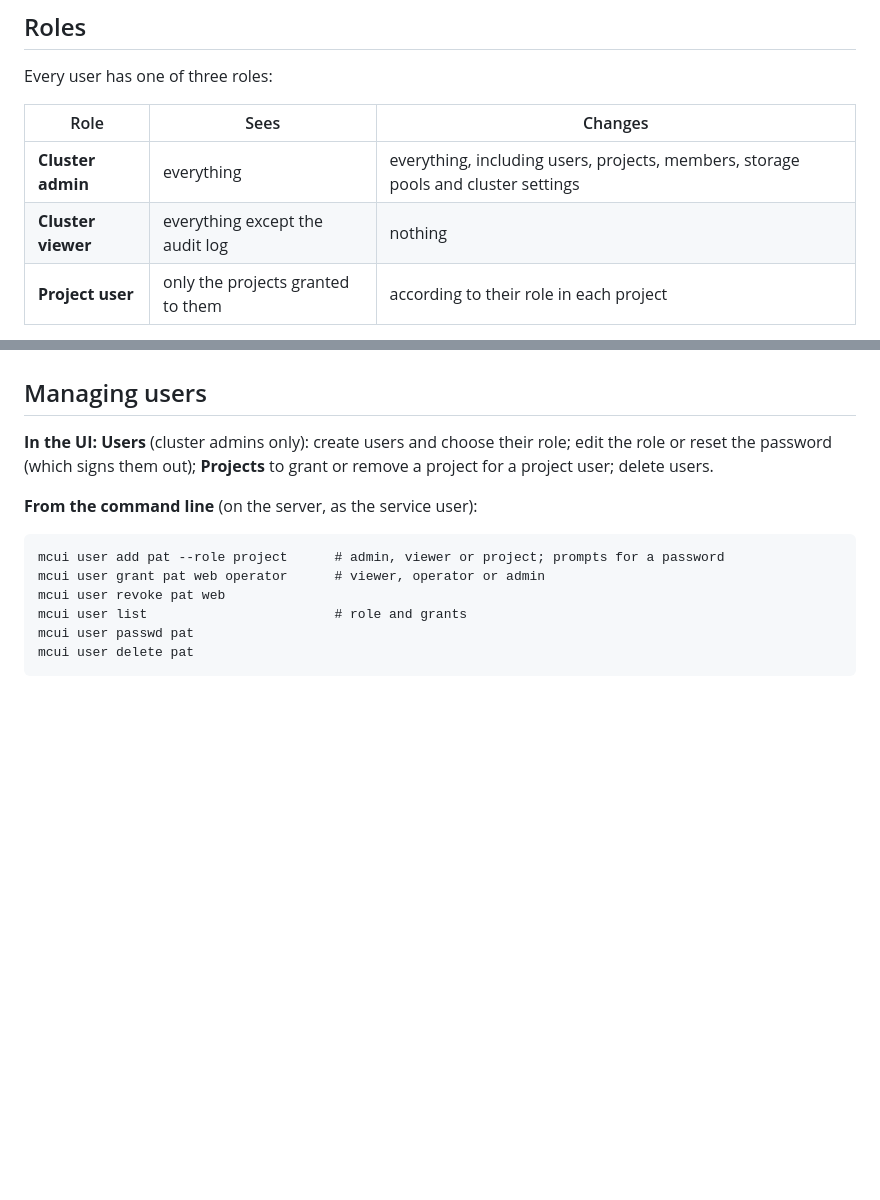
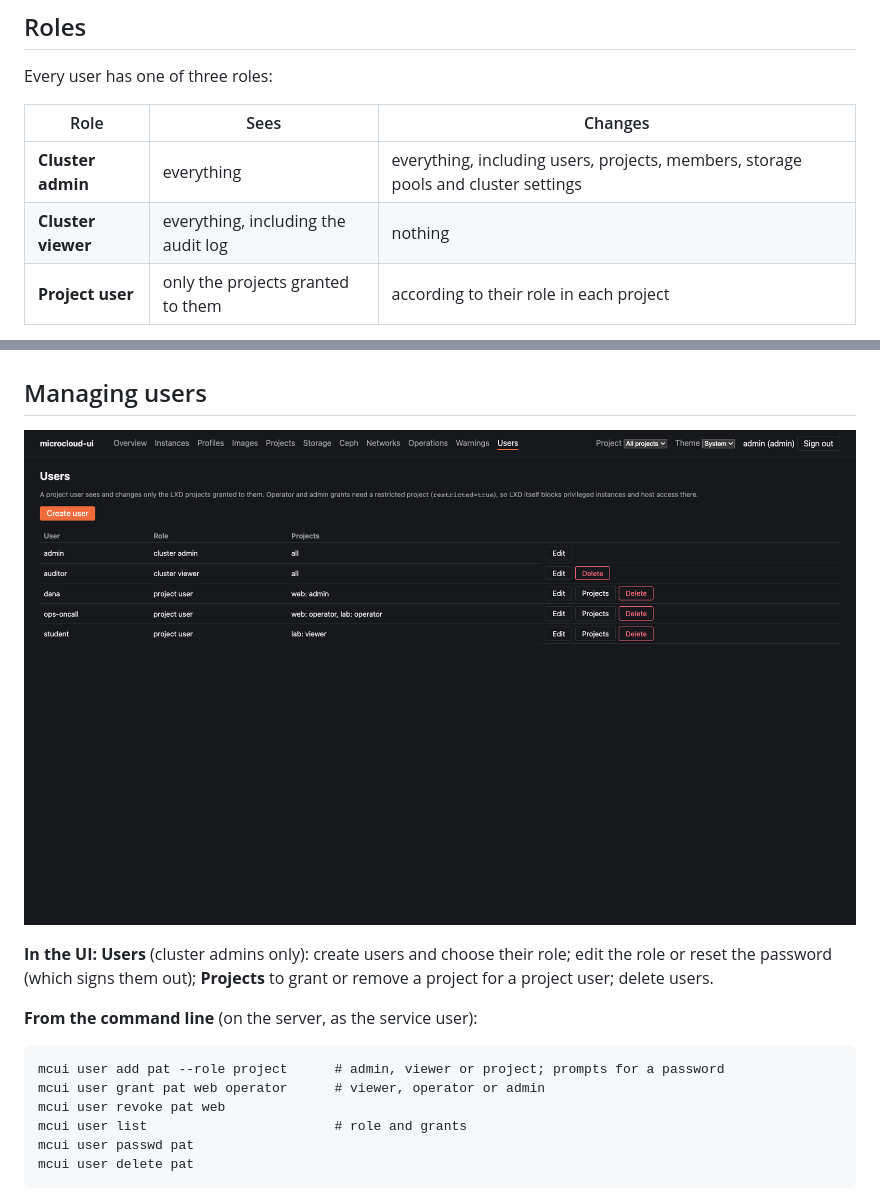
Before and after one commit to moon127/microcloud-ui, a Markdown page: docs/USERS.md, 2 parts joined by grey strips. GitHub-like rendering; blank space fills up the shorter version.

```diff
--- a/docs/USERS.md
+++ b/docs/USERS.md
@@ -12,7 +12,7 @@ Every user has one of three roles:
 | Role | Sees | Changes |
 |---|---|---|
 | **Cluster admin** | everything | everything, including users, projects, members, storage pools and cluster settings |
-| **Cluster viewer** | everything except the audit log | nothing |
+| **Cluster viewer** | everything, including the audit log | nothing |
 | **Project user** | only the projects granted to them | according to their role in each project |
 
 A project user has a **grant** per project:
@@ -69,6 +75,8 @@ can't, for example, choose which member an instance runs on.
 - **Anything else** answers "not found", so it doesn't reveal what exists.
 
 ## Managing users
+
+![The Users page](screenshots/users.png)
 
 **In the UI:** **Users** (cluster admins only): create users and choose their role; edit
 the role or reset the password (which signs them out); **Projects** to grant or remove a
```
Also changed, not shown: other parts of docs/USERS.md (+6 -0 lines), README.md (+4 -1 lines), docs/PLAN.md (+2 -1 lines), docs/screenshots/project-user-instance.png (added), docs/screenshots/project-user.png (added), 4 other files.
